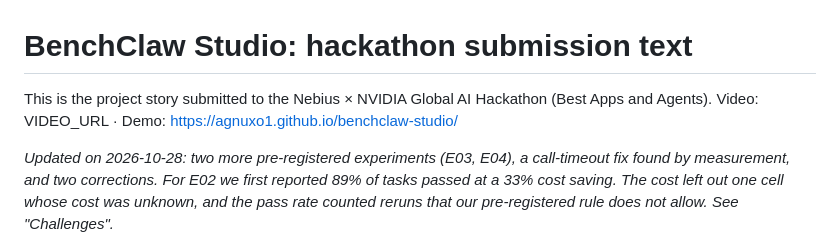
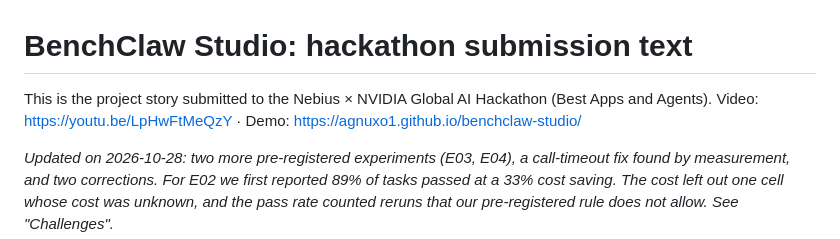
Before and after one commit to Agnuxo1/benchclaw-studio, a Markdown page: docs/SUBMISSION.md, the part around the change. GitHub-like rendering.

```diff
--- a/docs/SUBMISSION.md
+++ b/docs/SUBMISSION.md
@@ -1,6 +1,6 @@
 # BenchClaw Studio: hackathon submission text
 
-This is the project story submitted to the Nebius × NVIDIA Global AI Hackathon (Best Apps and Agents). Video: VIDEO_URL · Demo: https://agnuxo1.github.io/benchclaw-studio/
+This is the project story submitted to the Nebius × NVIDIA Global AI Hackathon (Best Apps and Agents). Video: https://youtu.be/LpHwFtMeQzY · Demo: https://agnuxo1.github.io/benchclaw-studio/
 
 *Updated on 2026-10-28: two more pre-registered experiments (E03, E04), a call-timeout fix found by measurement, and two corrections. For E02 we first reported 89% of tasks passed at a 33% cost saving. The cost left out one cell whose cost was unknown, and the pass rate counted reruns that our pre-registered rule does not allow. See "Challenges".*
 
```
Also changed, not shown: README.md (+3 -3 lines).
